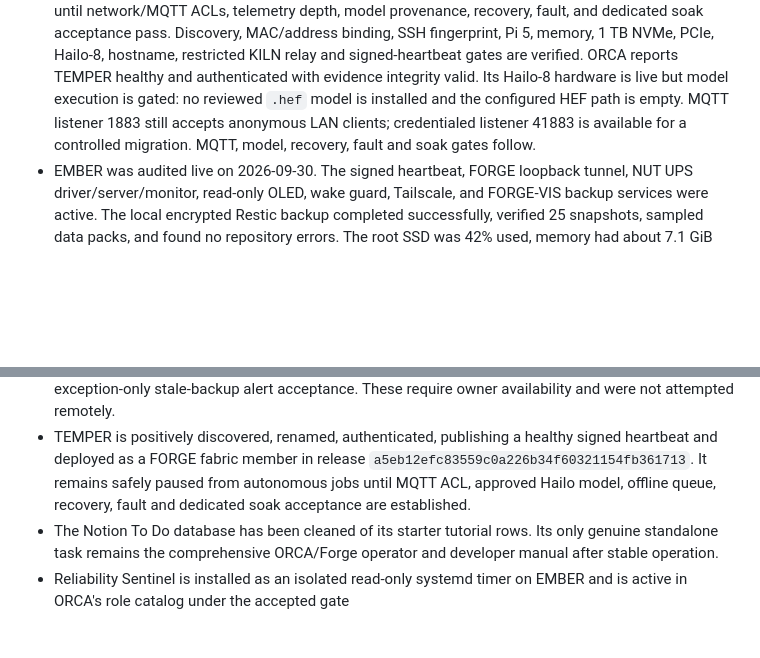
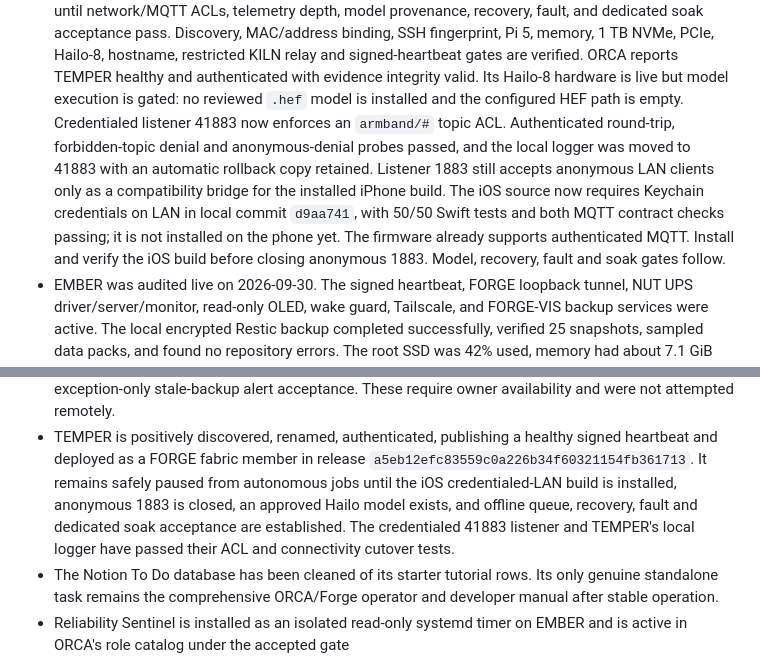
Before and after one commit to Fryrocket/orca-review, a Markdown page: docs/STATE_v12_upload.md, 2 parts joined by grey strips. GitHub-like rendering; blank space fills up the shorter version.

Commit message:
Record TEMPER MQTT hardening

```diff
--- a/docs/STATE_v12_upload.md
+++ b/docs/STATE_v12_upload.md
@@ -161,9 +161,16 @@ Supersedes v11 (2026-09-24T1447Z). Read this FIRST every session.
   verified. ORCA reports TEMPER healthy and authenticated with evidence
   integrity valid. Its Hailo-8 hardware is live but model execution is gated:
   no reviewed `.hef` model is installed and the configured HEF path is empty.
-  MQTT listener 1883 still accepts anonymous LAN clients; credentialed listener
-  41883 is available for a controlled migration. MQTT, model, recovery, fault
-  and soak gates follow.
+  Credentialed listener 41883 now enforces an `armband/#` topic ACL. Authenticated
+  round-trip, forbidden-topic denial and anonymous-denial probes passed, and the
+  local logger was moved to 41883 with an automatic rollback copy retained.
+  Listener 1883 still accepts anonymous LAN clients only as a compatibility
+  bridge for the installed iPhone build. The iOS source now requires Keychain
+  credentials on LAN in local commit `d9aa741`, with 50/50 Swift tests and both
+  MQTT contract checks passing; it is not installed on the phone yet. The
+  firmware already supports authenticated MQTT. Install and verify the iOS
+  build before closing anonymous 1883. Model, recovery, fault and soak gates
+  follow.
 - EMBER was audited live on 2026-09-30. The signed heartbeat, FORGE loopback
   tunnel, NUT UPS driver/server/monitor, read-only OLED, wake guard, Tailscale,
   and FORGE-VIS backup services were active. The local encrypted Restic backup
@@ -249,8 +256,11 @@ Supersedes v11 (2026-09-24T1447Z). Read this FIRST every session.
 - TEMPER is positively discovered, renamed, authenticated, publishing a healthy
   signed heartbeat and deployed as a FORGE fabric member in release
   `a5eb12efc83559c0a226b34f60321154fb361713`. It remains safely paused from
-  autonomous jobs until MQTT ACL, approved Hailo model, offline queue, recovery,
-  fault and dedicated soak acceptance are established.
+  autonomous jobs until the iOS credentialed-LAN build is installed, anonymous
+  1883 is closed, an approved Hailo model exists, and offline queue, recovery,
+  fault and dedicated soak acceptance are established. The credentialed 41883
+  listener and TEMPER's local logger have passed their ACL and connectivity
+  cutover tests.
 - The Notion To Do database has been cleaned of its starter tutorial rows. Its
   only genuine standalone task remains the comprehensive ORCA/Forge operator
   and developer manual after stable operation.
```
